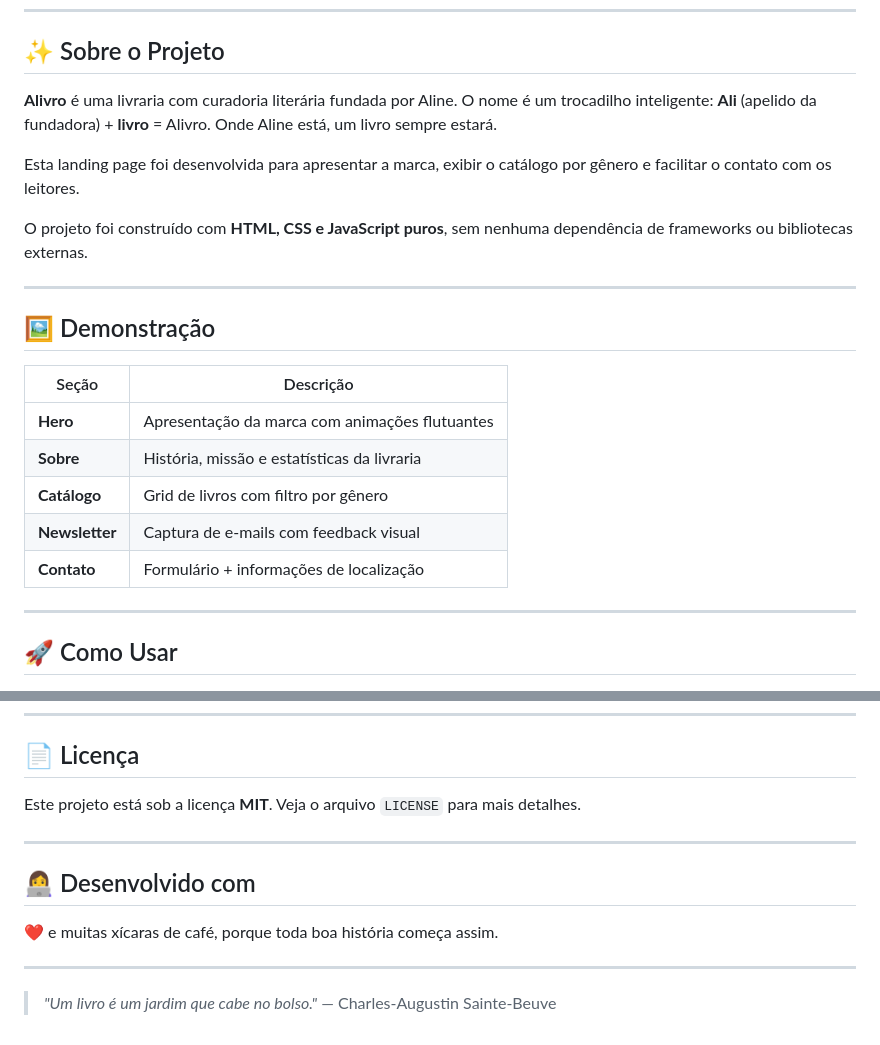
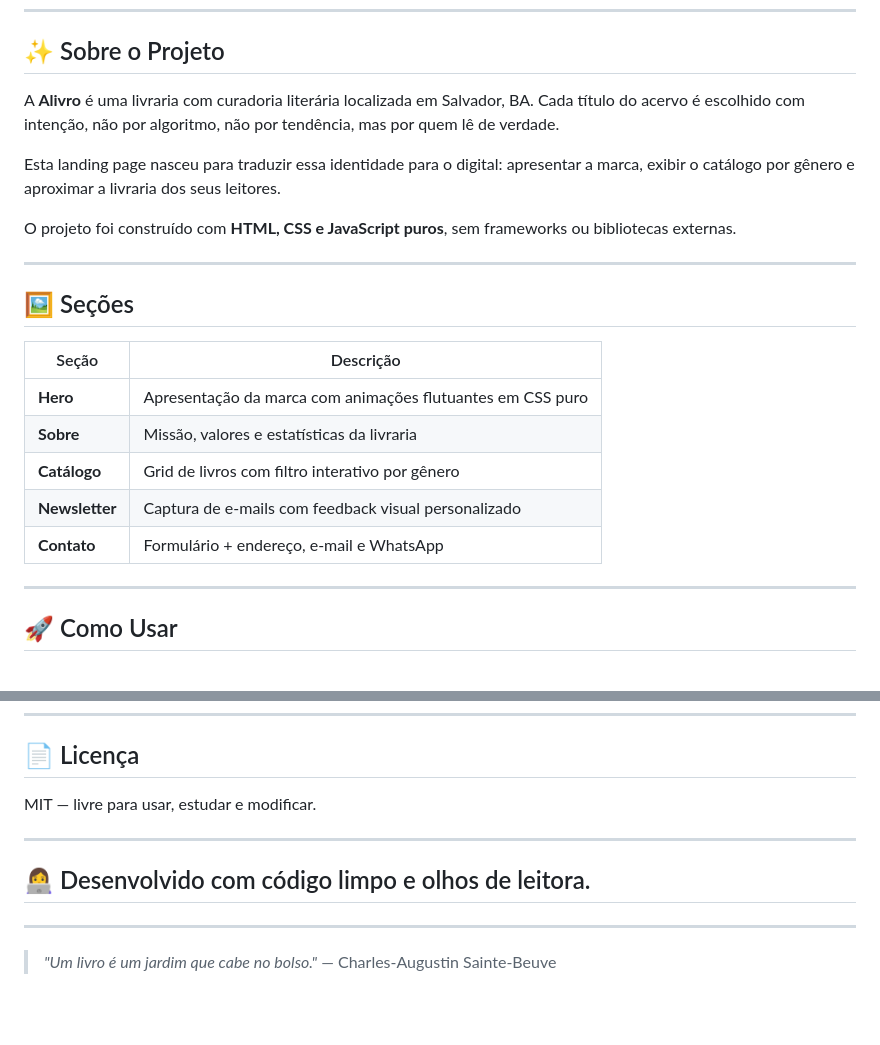
Before and after one commit to alinedantass/alivro-landingpage, a Markdown page: README.md, 2 parts joined by grey strips. GitHub-like rendering; blank space fills up the shorter version.

```diff
--- a/README.md
+++ b/README.md
@@ -6,23 +8,23 @@
 
 ## ✨ Sobre o Projeto
 
-**Alivro** é uma livraria com curadoria literária fundada por Aline. O nome é um trocadilho inteligente: **Ali** (apelido da fundadora) + **livro** = Alivro. Onde Aline está, um livro sempre estará.
+A **Alivro** é uma livraria com curadoria literária localizada em Salvador, BA. Cada título do acervo é escolhido com intenção, não por algoritmo, não por tendência, mas por quem lê de verdade.
 
-Esta landing page foi desenvolvida para apresentar a marca, exibir o catálogo por gênero e facilitar o contato com os leitores.
+Esta landing page nasceu para traduzir essa identidade para o digital: apresentar a marca, exibir o catálogo por gênero e aproximar a livraria dos seus leitores.
 
-O projeto foi construído com **HTML, CSS e JavaScript puros**, sem nenhuma dependência de frameworks ou bibliotecas externas.
+O projeto foi construído com **HTML, CSS e JavaScript puros**, sem frameworks ou bibliotecas externas.
 
 ---
 
-## 🖼️ Demonstração
+## 🖼️ Seções
 
 | Seção | Descrição |
 |---|---|
-| **Hero** | Apresentação da marca com animações flutuantes |
-| **Sobre** | História, missão e estatísticas da livraria |
-| **Catálogo** | Grid de livros com filtro por gênero |
-| **Newsletter** | Captura de e-mails com feedback visual |
-| **Contato** | Formulário + informações de localização |
+| **Hero** | Apresentação da marca com animações flutuantes em CSS puro |
+| **Sobre** | Missão, valores e estatísticas da livraria |
+| **Catálogo** | Grid de livros com filtro interativo por gênero |
+| **Newsletter** | Captura de e-mails com feedback visual personalizado |
+| **Contato** | Formulário + endereço, e-mail e WhatsApp |
 
 ---
 
@@ -142,13 +152,11 @@ Contribuições são bem-vindas! Para contribuir:
 
 ## 📄 Licença
 
-Este projeto está sob a licença **MIT**. Veja o arquivo `LICENSE` para mais detalhes.
+MIT — livre para usar, estudar e modificar.
 
 ---
 
-## 👩‍💻 Desenvolvido com
-
-❤️ e muitas xícaras de café, porque toda boa história começa assim.
+## 👩‍💻 Desenvolvido com código limpo e olhos de leitora.
 
 ---
 
```
Also changed, not shown: other parts of README.md (+44 -34 lines).
